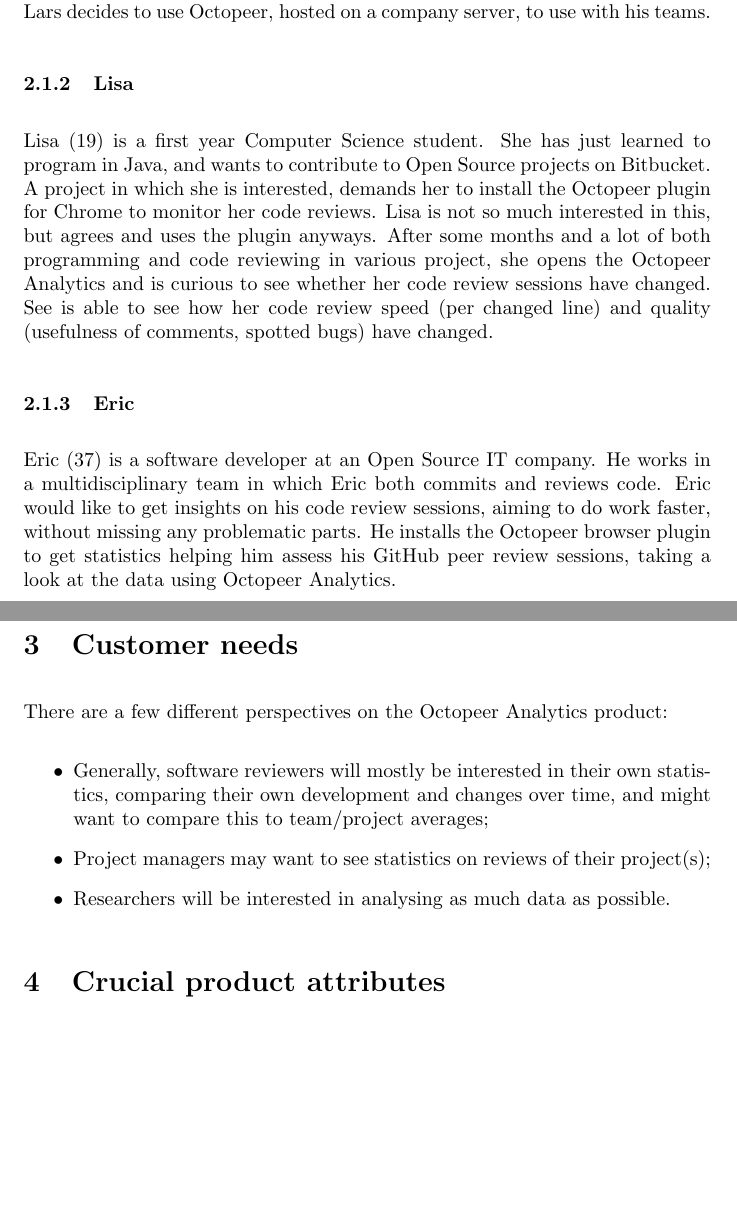
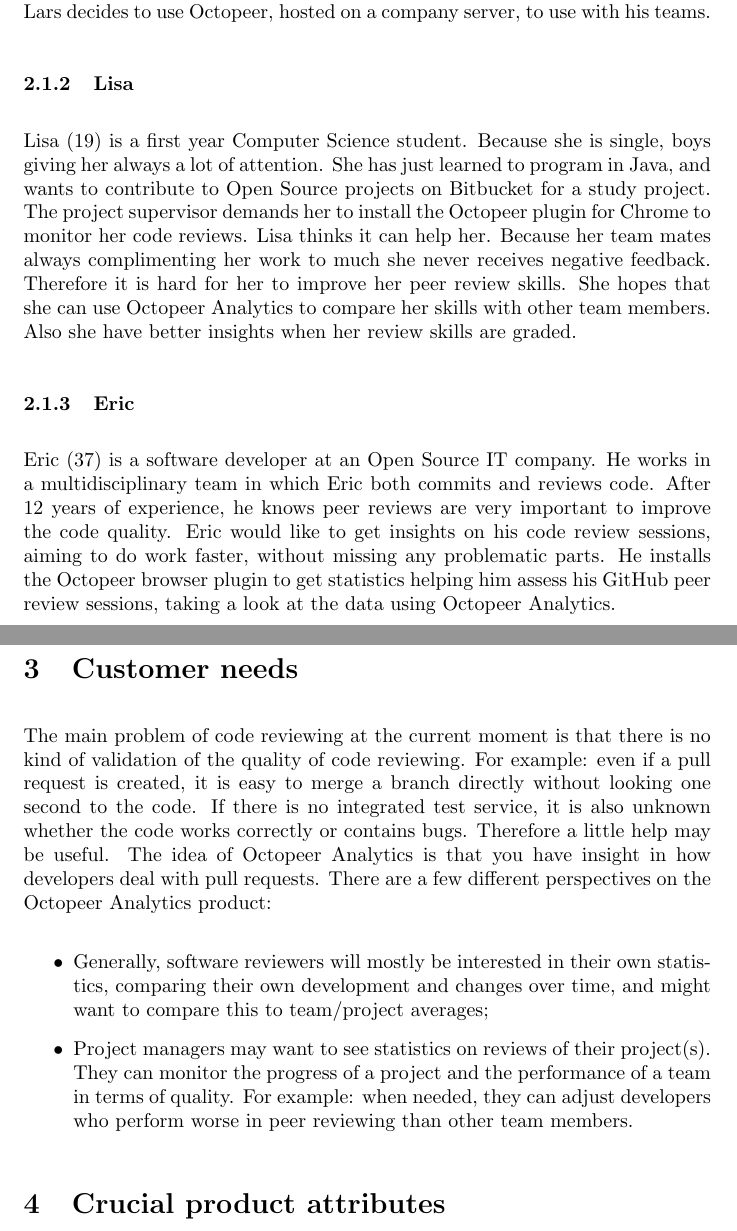
Before and after one commit to agudek/TI2806, a LaTeX document (doc/project/product_vision.tex): two parts of pages 4 and 5 of 6, joined at a grey line, cut so that both start at the same text, the shorter picture padded with empty space. Compiled offline with pdfLaTeX.

Commit message:
product vision update

```diff
--- a/doc/project/product_vision.tex
+++ b/doc/project/product_vision.tex
@@ -88,17 +88,16 @@
 Lars (48) is a project manager of a software development company. The teams he is involved in produce a lot of code, aiming to produce a working deliverable every two weeks. To recognize and eliminate as much bugs as possible, Lars' company intensively uses peer reviews before branches are merged with the master. Lars would like to make this peer review process as efficient as possible, by measuring the code reviews of his team members. He aims to select his best code reviewers, in terms of speed and number of found bugs, to create a comprehensive protocol for peer reviews, getting the best out of his employees. Lars decides to use Octopeer, hosted on a company server, to use with his teams.
 
 \subsubsection{Lisa}
-Lisa (19) is a first year Computer Science student. She has just learned to program in Java, and wants to contribute to Open Source projects on Bitbucket. A project in which she is interested, demands her to install the Octopeer plugin for Chrome to monitor her code reviews. Lisa is not so much interested in this, but agrees and uses the plugin anyways. After some months and a lot of both programming and code reviewing in various project, she opens the Octopeer Analytics and is curious to see whether her code review sessions have changed. See is able to see how her code review speed (per changed line) and quality (usefulness of comments, spotted bugs) have changed.
+Lisa (19) is a first year Computer Science student. Because she is single, boys giving her always a lot of attention. She has just learned to program in Java, and wants to contribute to Open Source projects on Bitbucket for a study project. The project supervisor demands her to install the Octopeer plugin for Chrome to monitor her code reviews. Lisa thinks it can help her. Because her team mates always complimenting her work to much she never receives negative feedback. Therefore it is hard for her to improve her peer review skills. She hopes that she can use Octopeer Analytics to compare her skills with other team members. Also she have better insights when her review skills are graded.
 
 \subsubsection{Eric}
-Eric (37) is a software developer at an Open Source IT company. He works in a multidisciplinary team in which Eric both commits and reviews code. Eric would like to get insights on his code review sessions, aiming to do work faster, without missing any problematic parts. He installs the Octopeer browser plugin to get statistics helping him assess his GitHub peer review sessions, taking a look at the data using Octopeer Analytics.
+Eric (37) is a software developer at an Open Source IT company. He works in a multidisciplinary team in which Eric both commits and reviews code. After 12 years of experience, he knows peer reviews are very important to improve the code quality. Eric would like to get insights on his code review sessions, aiming to do work faster, without missing any problematic parts. He installs the Octopeer browser plugin to get statistics helping him assess his GitHub peer review sessions, taking a look at the data using Octopeer Analytics.
 
 \section{Customer needs} \label{section:customerneeds}
-There are a few different perspectives on the Octopeer Analytics product:
+The main problem of code reviewing at the current moment is that there is no kind of validation of the quality of code reviewing. For example: even if a pull request is created, it is easy to merge a branch directly without looking one second to the code. If there is no integrated test service, it is also unknown whether the code works correctly or contains bugs. Therefore a little help may be useful. The idea of Octopeer Analytics is that you have insight in how developers deal with pull requests. There are a few different perspectives on the Octopeer Analytics product:
 \begin{itemize}
 \item Generally, software reviewers will mostly be interested in their own statistics, comparing their own development and changes over time, and might want to compare this to team/project averages;
-\item Project managers may want to see statistics on reviews of their project(s);
-\item Researchers will be interested in analysing as much data as possible.
+\item Project managers may want to see statistics on reviews of their project(s). They can monitor the progress of a project and the performance of a team in terms of quality. For example: when needed, they can adjust developers who perform worse in peer reviewing than other team members.
 \end{itemize}
 
 \section{Crucial product attributes} \label{section:crucialproductattributes}
```
Also changed, not shown: doc/project/product_vision.pdf.
